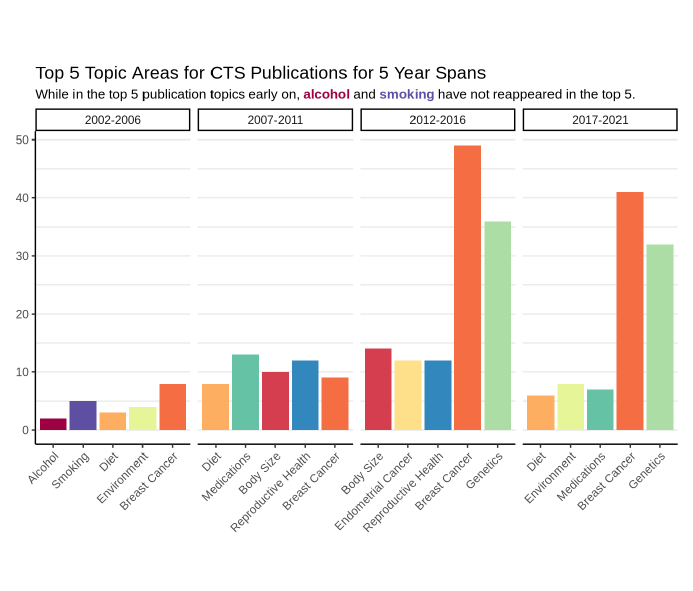
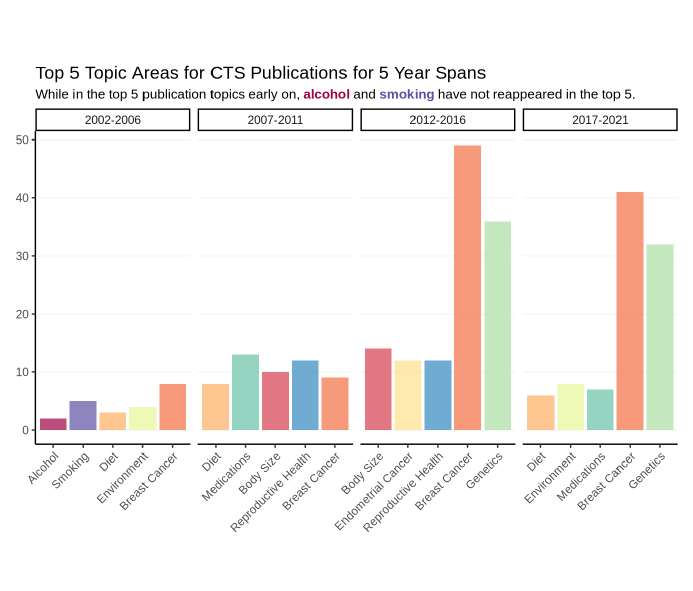
Before and after one commit to e-spiel/final-project-publications, an R Markdown document (final-project-publications-report.Rmd): the page in a window 1100 px wide, from 1600 px down. Rendered offline with R 4.5, knitr and Pandoc, with nearby package versions; code that draws random numbers runs with fixed seeds of ours; some code elsewhere in the file could not run offline; menus at the side of the page are left out.

Commit message:
Updated colors on tile chart

```diff
--- a/final-project-publications-report.Rmd
+++ b/final-project-publications-report.Rmd
@@ -123,18 +123,18 @@ publications %>%
              group=topic_area,
              fill=topic_area)) +
   geom_col(color="transparent",
-            show.legend = FALSE) +
+            show.legend = FALSE,
+           alpha=0.7) +
   theme_classic() +
   theme(text = element_text(family="Arial"),
         axis.title = element_blank(),
-        panel.grid.minor.y = element_line(),
-        panel.grid.major.y = element_line(),
+        panel.grid.major.y = element_line(color="#f7f7f7"),
         plot.title = element_markdown(),
         plot.subtitle = element_markdown(size=10),
         axis.text.x = element_text(angle = 45, vjust = 1, hjust = 1)) +
   labs(title = "Top 5 Topic Areas for CTS Publications for 5 Year Spans",
        subtitle = str_glue("While in the top 5 publication topics early on, <b><span style = 'color: #9e0142;'>alcohol</span></b> and <span style = 'color: #5e4fa2;'><b>smoking</span></b> have not reappeared in the top 5."),
-       y = "Year",
+       y = "Count",
        x = "Topic Area") +
   facet_grid(~year_grouped, scales = "free") +
   scale_fill_brewer(palette="Spectral")
```
Also changed, not shown: final-project-publications-report.html.
